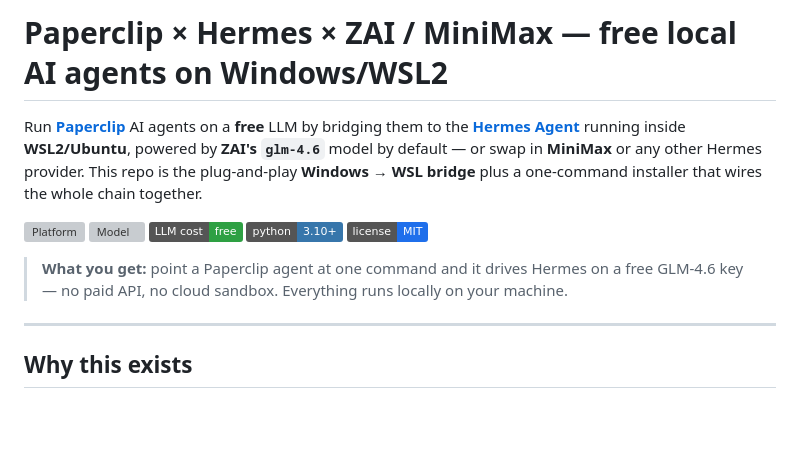
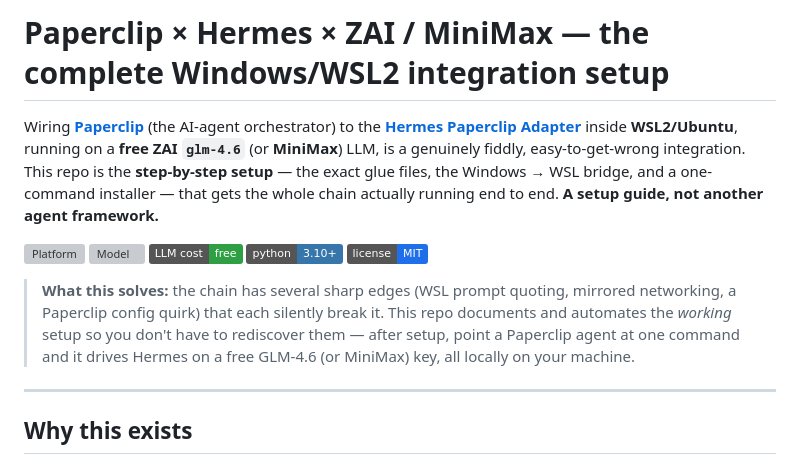
Before and after one commit to VibeCodeBlogger-Public/paperclip-hermes-paperclip-adapter-integration-free-glm-4.6-zai-minimax-llm-windows-wsl2, a Markdown page: README.md, the part around the change. Drawn GitHub-style; badges without logos; blank space fills up the shorter version; grey boxes are pictures that could not be loaded.

Commit message:
README: reframe as integration setup guide (not 'agents')

```diff
--- a/README.md
+++ b/README.md
@@ -1,9 +1,10 @@
-# Paperclip × Hermes × ZAI / MiniMax — free local AI agents on Windows/WSL2
+# Paperclip × Hermes × ZAI / MiniMax — the complete Windows/WSL2 integration setup
 
-Run **[Paperclip](https://github.com/paperclipai/paperclip)** AI agents on a **free** LLM by bridging them to the
-**[Hermes Agent](https://github.com/NousResearch/hermes-paperclip-adapter)** running inside **WSL2/Ubuntu**, powered by
-**ZAI's `glm-4.6`** model by default — or swap in **MiniMax** or any other Hermes provider. This repo is the plug-and-play
-**Windows → WSL bridge** plus a one-command installer that wires the whole chain together.
+Wiring **[Paperclip](https://github.com/paperclipai/paperclip)** (the AI-agent orchestrator) to the
+**[Hermes Paperclip Adapter](https://github.com/NousResearch/hermes-paperclip-adapter)** inside **WSL2/Ubuntu**, running on a
+**free** **ZAI `glm-4.6`** (or **MiniMax**) LLM, is a genuinely fiddly, easy-to-get-wrong integration. This repo is the
+**step-by-step setup** — the exact glue files, the Windows → WSL bridge, and a one-command installer — that gets the whole
+chain actually running end to end. **A setup guide, not another agent framework.**
 
 ![Platform](https://img.shields.io/badge/platform-Windows%2010%2F11%20%2B%20WSL2-0078D6?logo=windows&logoColor=white)
 ![Model](https://img.shields.io/badge/model-zai%2Fglm--4.6-8957e5)
@@ -11,8 +12,10 @@ Run **[Paperclip](https://github.com/paperclipai/paperclip)** AI agents on a **f
 ![Python](https://img.shields.io/badge/python-3.10%2B-3776AB?logo=python&logoColor=white)
 ![License](https://img.shields.io/badge/license-MIT-1f6feb)
 
-> **What you get:** point a Paperclip agent at one command and it drives Hermes on a free GLM-4.6 key — no paid API, no
-> cloud sandbox. Everything runs locally on your machine.
+> **What this solves:** the chain has several sharp edges (WSL prompt quoting, mirrored networking, a Paperclip config
+> quirk) that each silently break it. This repo documents and automates the *working* setup so you don't have to
+> rediscover them — after setup, point a Paperclip agent at one command and it drives Hermes on a free GLM-4.6 (or
+> MiniMax) key, all locally on your machine.
 
 ---
 
```
